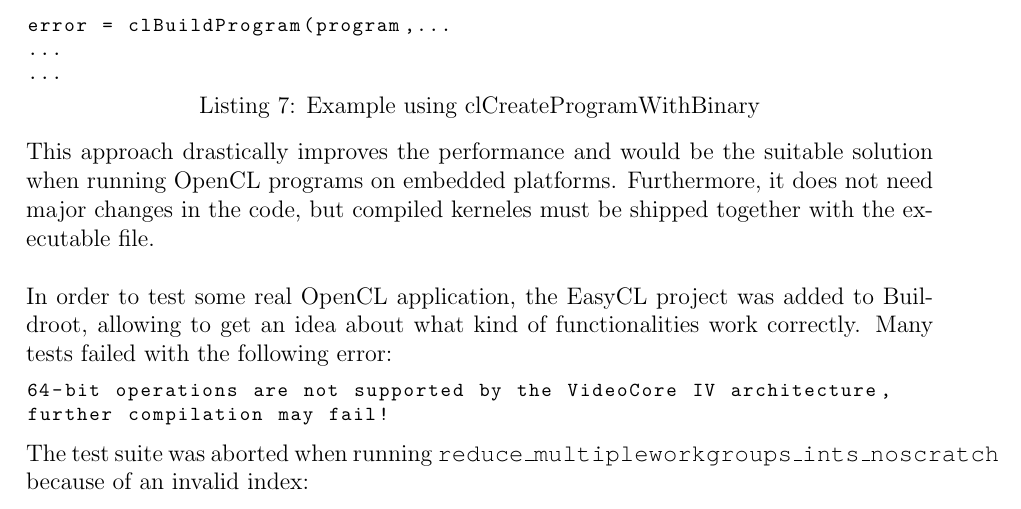
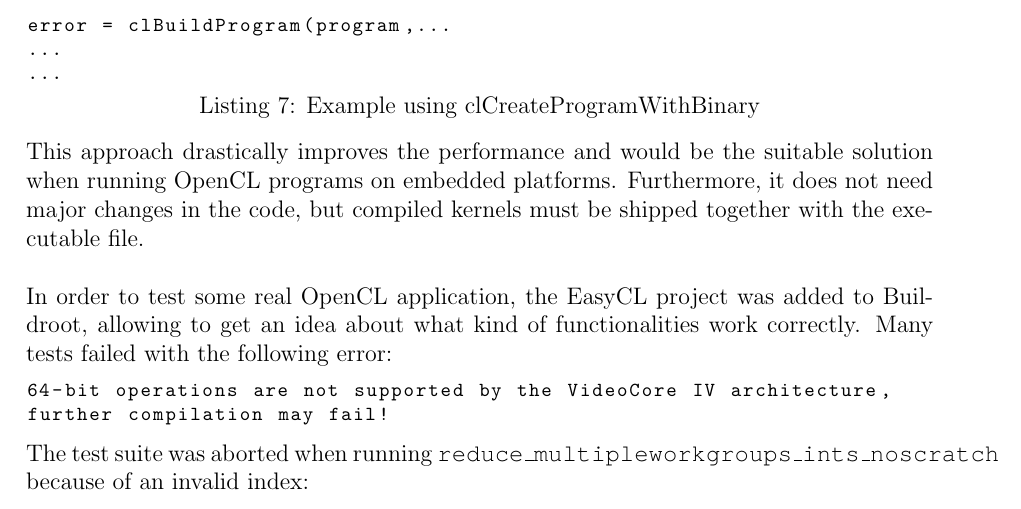
Before and after one commit to vkorenblit/stage, a LaTeX document (reports/march/main.tex): part of page 24 of 25, cut so that both start at the same text. Compiled offline with pdfLaTeX.

Commit message:
Fix typo

```diff
--- a/reports/march/main.tex
+++ b/reports/march/main.tex
@@ -1000,7 +1000,7 @@ error = clBuildProgram(program,...
 \end{lstlisting}
 This approach drastically improves the performance and would be the suitable
 solution when running OpenCL programs on embedded platforms. Furthermore, it does
-not need major changes in the code, but compiled kerneles must be shipped together
+not need major changes in the code, but compiled kernels must be shipped together
 with the executable file.\\\\
 In order to test some real OpenCL application, the EasyCL project was added to
 Buildroot, allowing to get an idea about what kind of functionalities work
```
